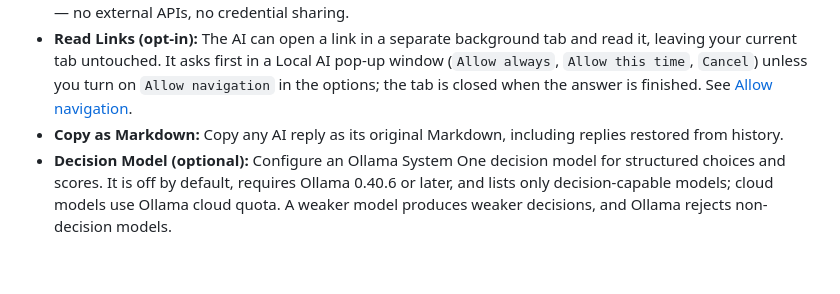
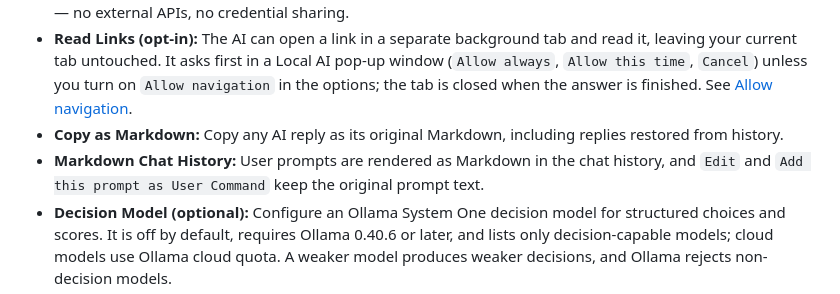
Before and after one commit to ivostoykov/localAI, a Markdown page: README.md, the part around the change. GitHub-like rendering; blank space fills up the shorter version.

Commit message:
docs: describe user prompt Markdown rendering (#41)

```diff
--- a/README.md
+++ b/README.md
@@ -20,6 +20,7 @@ If you value privacy but still want the power of LLMs, LocalAI is for you. There
 * **Web Search:** Ask the AI to search the web and it will use your configured search engine in a background tab — no external APIs, no credential sharing.
 * **Read Links (opt-in):** The AI can open a link in a separate background tab and read it, leaving your current tab untouched. It asks first in a Local AI pop-up window (`Allow always`, `Allow this time`, `Cancel`) unless you turn on `Allow navigation` in the options; the tab is closed when the answer is finished. See [Allow navigation](documentation.md#allow-navigation).
 * **Copy as Markdown:** Copy any AI reply as its original Markdown, including replies restored from history.
+* **Markdown Chat History:** User prompts are rendered as Markdown in the chat history, and `Edit` and `Add this prompt as User Command` keep the original prompt text.
 * **Decision Model (optional):** Configure an Ollama System One decision model for structured choices and scores. It is off by default, requires Ollama 0.40.6 or later, and lists only decision-capable models; cloud models use Ollama cloud quota. A weaker model produces weaker decisions, and Ollama rejects non-decision models.
 * **Custom Prompts:** Create, store, and execute your own prompts locally for a personalised experience.
 * **Backup and Transfer:** Export your settings, user prompts and functions to one file with `Export All` in the options and restore them with `Import All`. See [Export All / Import All](documentation.md#export-all--import-all).
```
Also changed, not shown: documentation.md (+4 -0 lines).
